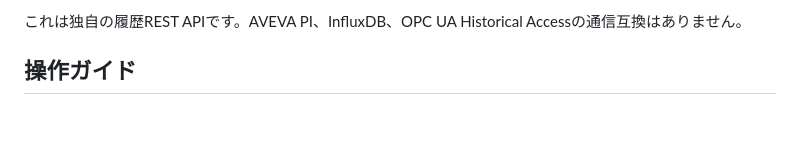
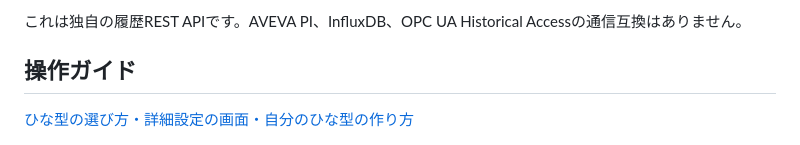
Before and after one commit to hiromura16/factory-historian-simulator, a Markdown page: README.md, the part around the change. GitHub-like rendering; blank space fills up the shorter version.

Commit message:
ひな型の検索・見本比較・詳細設定ガイドを追加 (#5)
* Explain presets and advanced settings with annotated screenshots

* Add searchable presets and side-by-side preview comparison

```diff
--- a/README.md
+++ b/README.md
@@ -19,6 +19,8 @@ sample_secondsは記録上の間隔、interval_msは生成の実時間間隔で
 これは独自の履歴REST APIです。AVEVA PI、InfluxDB、OPC UA Historical Accessの通信互換はありません。
 
 ## 操作ガイド
+
+[ひな型の選び方・詳細設定の画面・自分のひな型の作り方](docs/preset-guide.md)
 
 [![ひな型の読込、設備台数、履歴の見本と生成開始を示すヒストリアン画面。青い枠は詳細設定。](docs/images/operation-guide.png)](docs/images/operation-guide.png)
 
```
Also changed, not shown: docs/preset-guide.md (added, +60 -0 lines), docs/images/advanced-settings.png (added), docs/images/comparison.png (added), docs/images/preset-save.png (added), docs/images/preset-scenario.png (added), 6 other files.
